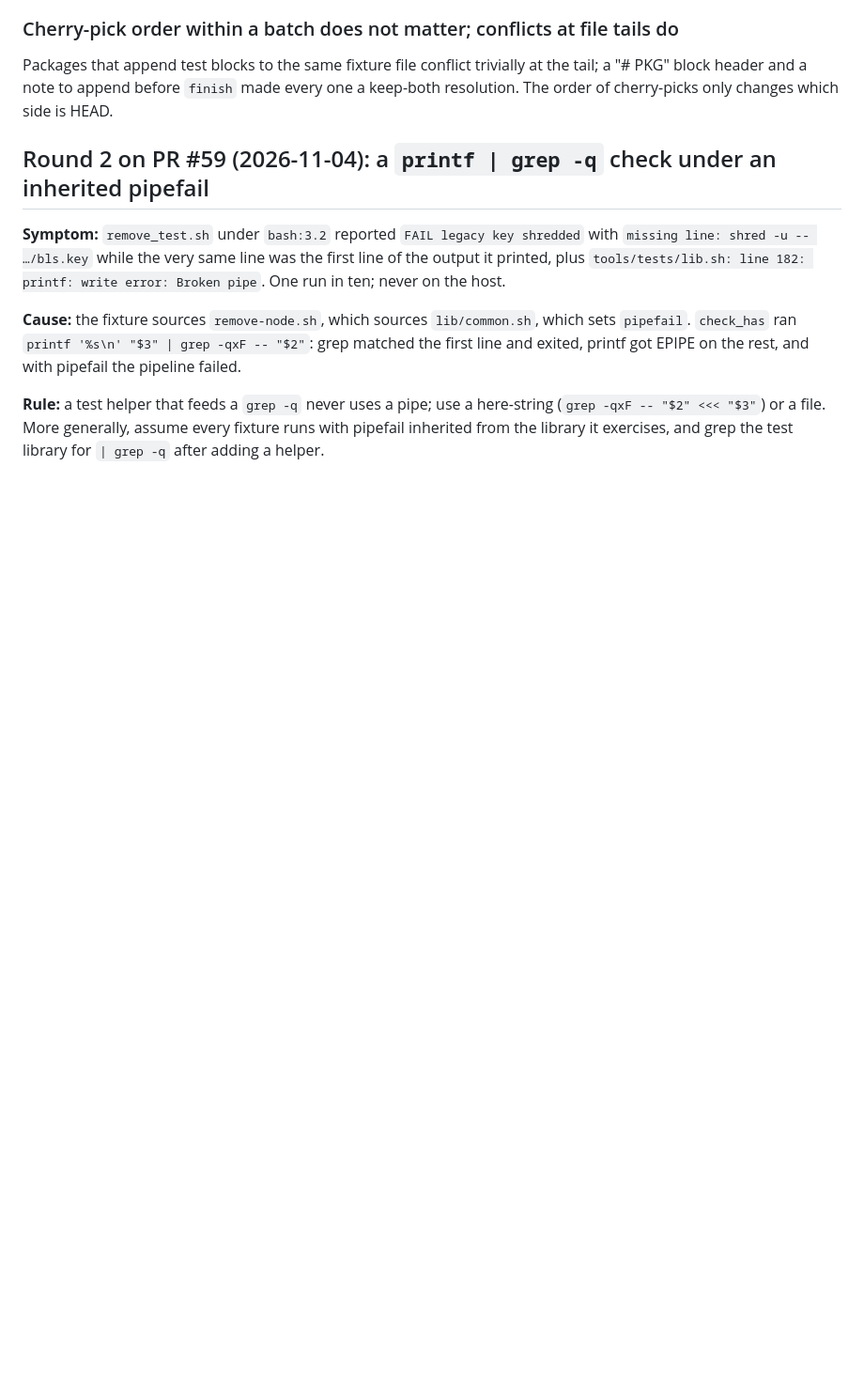
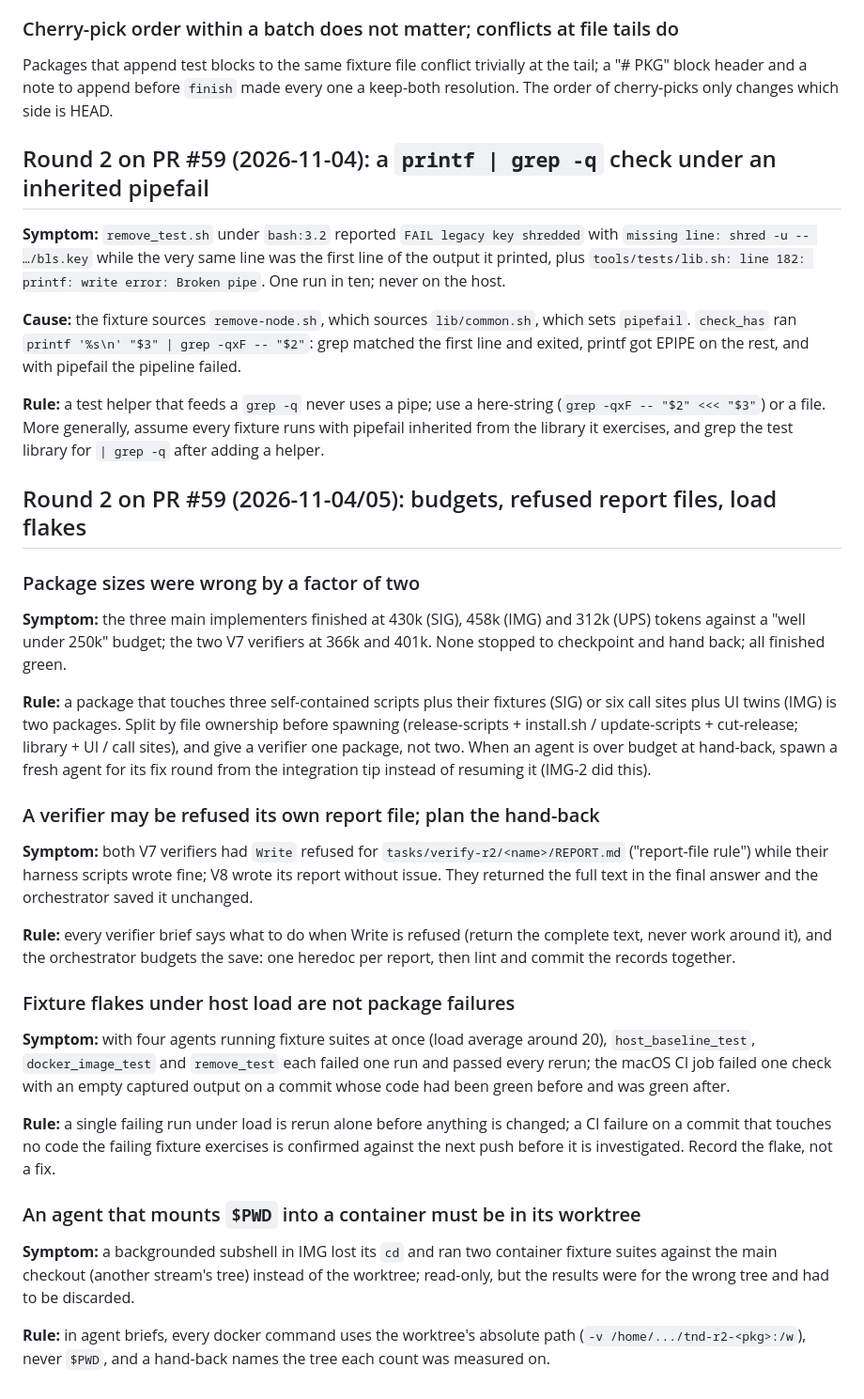
Before and after one commit to Telcoin-Association/tn-node-deployment, a Markdown page: tasks/lessons.md, the part around the change. Shown at 94% size. Rendered like a GitHub page; blank space fills up the shorter version.

Commit message:
tasks: lessons of round 2 (budgets, refused report files, load flakes, worktree mounts)

```diff
--- a/tasks/lessons.md
+++ b/tasks/lessons.md
@@ -523,3 +523,48 @@ line and exited, printf got EPIPE on the rest, and with pipefail the pipeline fa
 (`grep -qxF -- "$2" <<< "$3"`) or a file. More generally, assume every fixture runs with
 pipefail inherited from the library it exercises, and grep the test library for
 `| grep -q` after adding a helper.
+
+## Round 2 on PR #59 (2026-11-04/05): budgets, refused report files, load flakes
+
+### Package sizes were wrong by a factor of two
+
+**Symptom:** the three main implementers finished at 430k (SIG), 458k (IMG) and 312k (UPS)
+tokens against a "well under 250k" budget; the two V7 verifiers at 366k and 401k. None stopped
+to checkpoint and hand back; all finished green.
+
+**Rule:** a package that touches three self-contained scripts plus their fixtures (SIG) or six
+call sites plus UI twins (IMG) is two packages. Split by file ownership before spawning
+(release-scripts + install.sh / update-scripts + cut-release; library + UI / call sites), and
+give a verifier one package, not two. When an agent is over budget at hand-back, spawn a fresh
+agent for its fix round from the integration tip instead of resuming it (IMG-2 did this).
+
+### A verifier may be refused its own report file; plan the hand-back
+
+**Symptom:** both V7 verifiers had `Write` refused for `tasks/verify-r2/<name>/REPORT.md`
+("report-file rule") while their harness scripts wrote fine; V8 wrote its report without issue.
+They returned the full text in the final answer and the orchestrator saved it unchanged.
+
+**Rule:** every verifier brief says what to do when Write is refused (return the complete text,
+never work around it), and the orchestrator budgets the save: one heredoc per report, then lint
+and commit the records together.
+
+### Fixture flakes under host load are not package failures
+
+**Symptom:** with four agents running fixture suites at once (load average around 20),
+`host_baseline_test`, `docker_image_test` and `remove_test` each failed one run and passed every
+rerun; the macOS CI job failed one check with an empty captured output on a commit whose code
+had been green before and was green after.
+
+**Rule:** a single failing run under load is rerun alone before anything is changed; a CI
+failure on a commit that touches no code the failing fixture exercises is confirmed against the
+next push before it is investigated. Record the flake, not a fix.
+
+### An agent that mounts `$PWD` into a container must be in its worktree
+
+**Symptom:** a backgrounded subshell in IMG lost its `cd` and ran two container fixture suites
+against the main checkout (another stream's tree) instead of the worktree; read-only, but the
+results were for the wrong tree and had to be discarded.
+
+**Rule:** in agent briefs, every docker command uses the worktree's absolute path
+(`-v /home/.../tnd-r2-<pkg>:/w`), never `$PWD`, and a hand-back names the tree each count was
+measured on.
```
